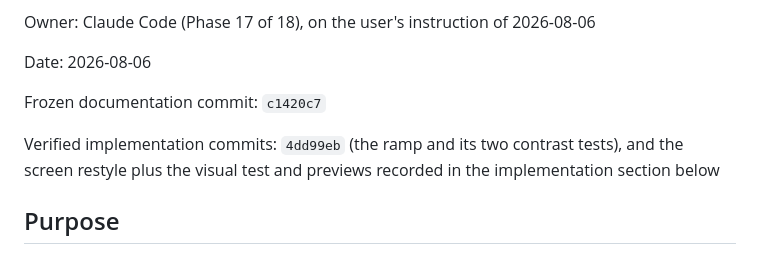
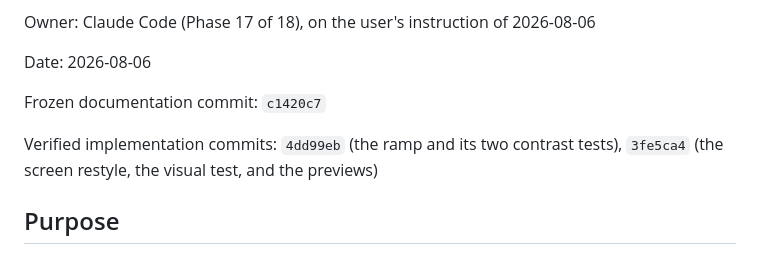
Before and after one commit to Kiezling/Mindscale, a Markdown page: docs/specs/SPEC-insights-visual.md, the part around the change. Drawn GitHub-style.

```diff
--- a/docs/specs/SPEC-insights-visual.md
+++ b/docs/specs/SPEC-insights-visual.md
@@ -8,8 +8,8 @@ Date: 2026-08-06
 
 Frozen documentation commit: `c1420c7`
 
-Verified implementation commits: `4dd99eb` (the ramp and its two contrast tests), and the screen
-restyle plus the visual test and previews recorded in the implementation section below
+Verified implementation commits: `4dd99eb` (the ramp and its two contrast tests), `3fe5ca4` (the
+screen restyle, the visual test, and the previews)
 
 ## Purpose
 
```
Also changed, not shown: docs/DECISIONS.md (+50 -0 lines).
